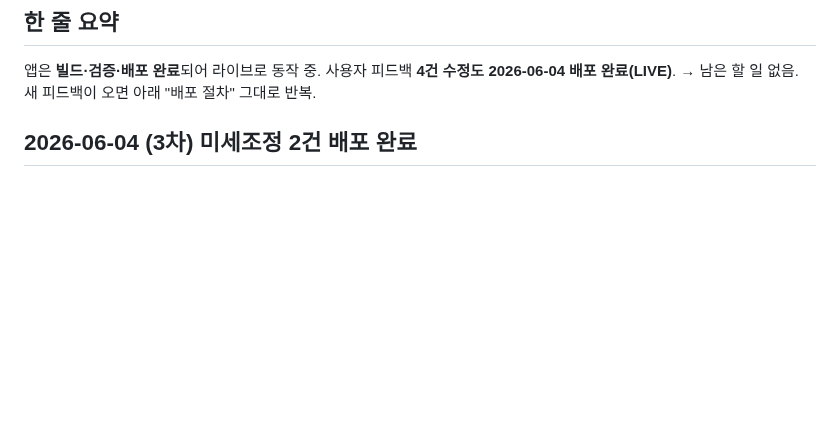
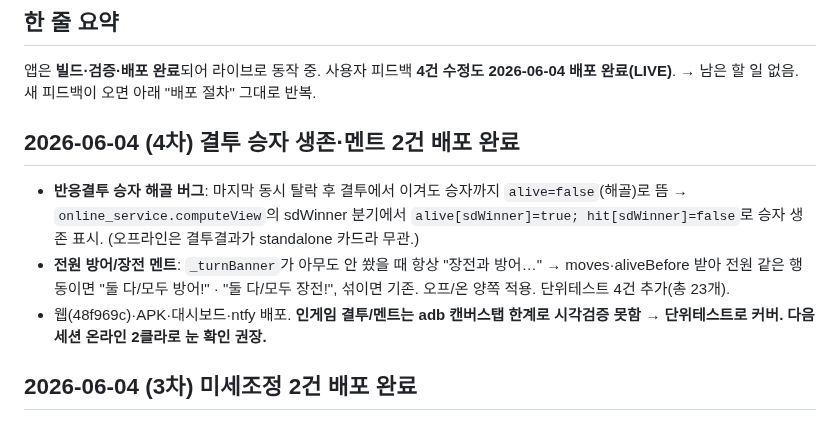
Before and after one commit to doonghwi/cowboy-party, a Markdown page: HANDOFF.md, the part around the change. Rendered like a GitHub page; blank space fills up the shorter version.

Commit message:
HANDOFF: 결투 승자 생존·전원 방어/장전 멘트 배포 기록

```diff
--- a/HANDOFF.md
+++ b/HANDOFF.md
@@ -5,6 +5,11 @@
 ## 한 줄 요약
 앱은 **빌드·검증·배포 완료**되어 라이브로 동작 중. 사용자 피드백 **4건 수정도 2026-06-04 배포 완료(LIVE)**.
 → 남은 할 일 없음. 새 피드백이 오면 아래 "배포 절차" 그대로 반복.
+
+## 2026-06-04 (4차) 결투 승자 생존·멘트 2건 배포 완료
+- **반응결투 승자 해골 버그**: 마지막 동시 탈락 후 결투에서 이겨도 승자까지 `alive=false`(해골)로 뜸 → `online_service.computeView`의 sdWinner 분기에서 `alive[sdWinner]=true; hit[sdWinner]=false`로 승자 생존 표시. (오프라인은 결투결과가 standalone 카드라 무관.)
+- **전원 방어/장전 멘트**: `_turnBanner`가 아무도 안 쐈을 때 항상 "장전과 방어…" → moves·aliveBefore 받아 전원 같은 행동이면 "둘 다/모두 방어!" · "둘 다/모두 장전!", 섞이면 기존. 오프/온 양쪽 적용. 단위테스트 4건 추가(총 23개).
+- 웹(48f969c)·APK·대시보드·ntfy 배포. **인게임 결투/멘트는 adb 캔버스탭 한계로 시각검증 못함 → 단위테스트로 커버. 다음 세션 온라인 2클라로 눈 확인 권장.**
 
 ## 2026-06-04 (3차) 미세조정 2건 배포 완료
 - **중앙 배너 2줄 깨짐 복구**: 4인 가림 수정 때 넣은 `circular_table.dart`의 `maxWidth: w*0.52`가 2·3인에도 적용돼 줄바꿈됨 → `n == 4 ? 0.52 : 0.86`으로. (4인만 좌우 좌석이 정확히 중앙 높이라 좁혀야 함. 5·6인은 좌석이 ±0.5ry라 겹치지 않음.) 에뮬 2인 시작 배너 한 줄 확인.
```
